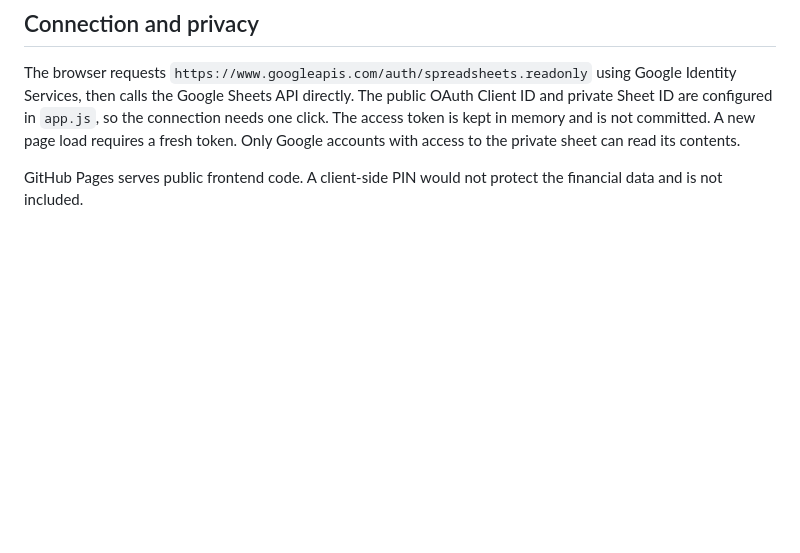
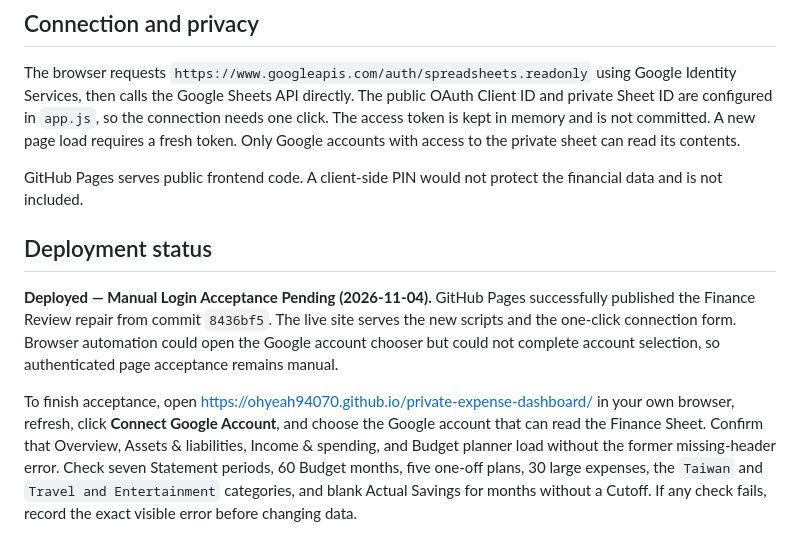
Before and after one commit to ohyeah94070/private-expense-dashboard, a Markdown page: README.md, the part around the change. GitHub-like rendering; blank space fills up the shorter version.

Commit message:
Record Finance Review manual login acceptance status

```diff
--- a/README.md
+++ b/README.md
@@ -25,3 +25,9 @@ The Statement's routine spending is a reconciliation residual inferred from bala
 The browser requests `https://www.googleapis.com/auth/spreadsheets.readonly` using Google Identity Services, then calls the Google Sheets API directly. The public OAuth Client ID and private Sheet ID are configured in `app.js`, so the connection needs one click. The access token is kept in memory and is not committed. A new page load requires a fresh token. Only Google accounts with access to the private sheet can read its contents.
 
 GitHub Pages serves public frontend code. A client-side PIN would not protect the financial data and is not included.
+
+## Deployment status
+
+**Deployed — Manual Login Acceptance Pending (2026-11-04).** GitHub Pages successfully published the Finance Review repair from commit `8436bf5`. The live site serves the new scripts and the one-click connection form. Browser automation could open the Google account chooser but could not complete account selection, so authenticated page acceptance remains manual.
+
+To finish acceptance, open https://ohyeah94070.github.io/private-expense-dashboard/ in your own browser, refresh, click **Connect Google Account**, and choose the Google account that can read the Finance Sheet. Confirm that Overview, Assets & liabilities, Income & spending, and Budget planner load without the former missing-header error. Check seven Statement periods, 60 Budget months, five one-off plans, 30 large expenses, the `Taiwan` and `Travel and Entertainment` categories, and blank Actual Savings for months without a Cutoff. If any check fails, record the exact visible error before changing data.
```
